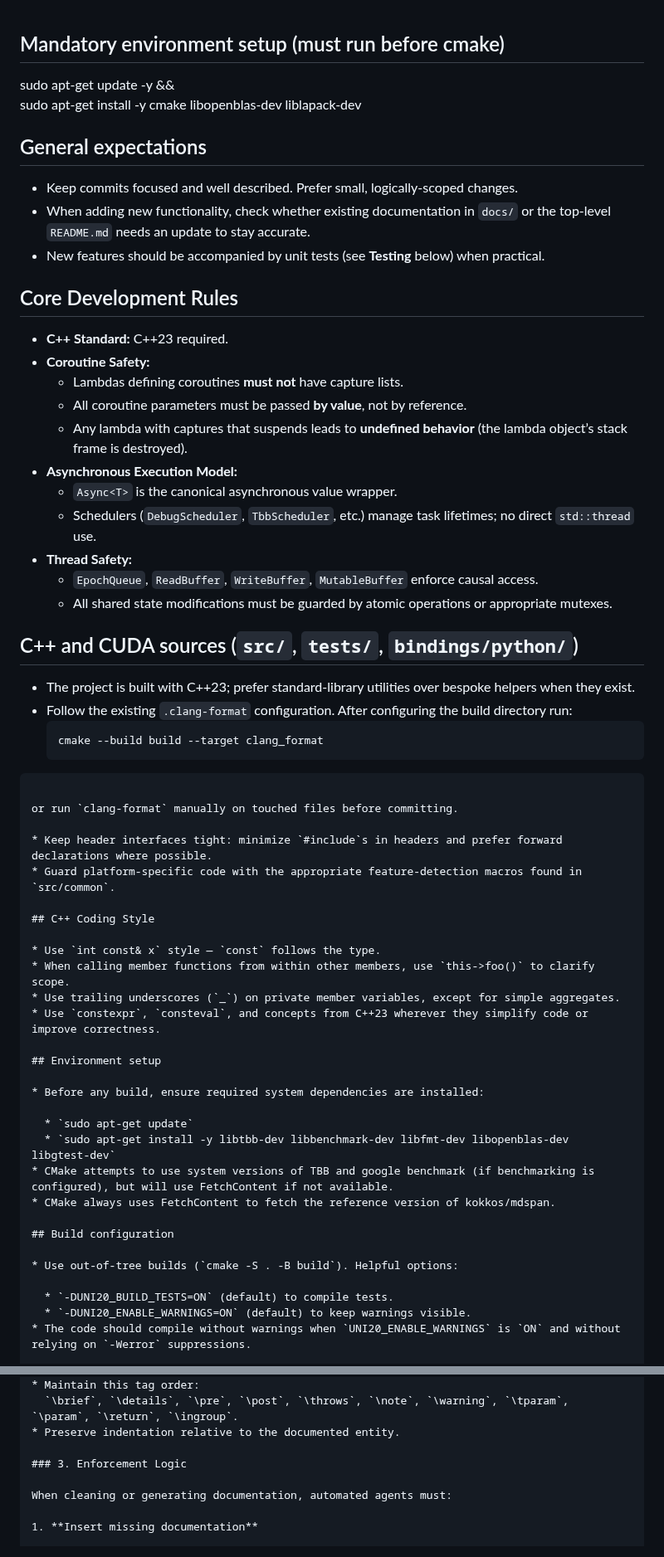
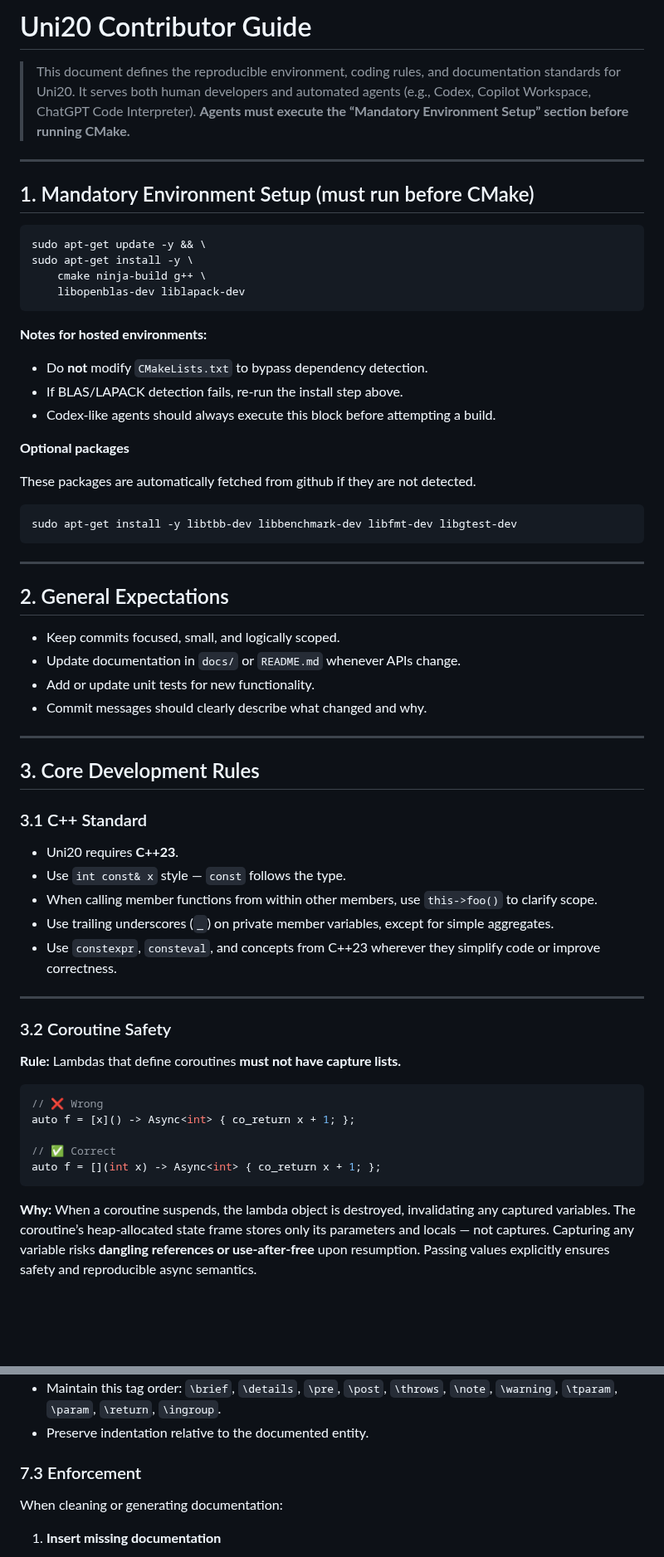
Before and after one commit to ianmccul/uni20, a Markdown page: AGENTS.md, 2 parts joined by grey strips. Shown at 83% size. GitHub-like rendering; blank space fills up the shorter version.

`````diff
--- a/AGENTS.md
+++ b/AGENTS.md
@@ -1,60 +1,72 @@
+# Uni20 Contributor Guide
 
-## Mandatory environment setup (must run before cmake)
+> This document defines the reproducible environment, coding rules, and documentation standards for Uni20.
+> It serves both human developers and automated agents (e.g., Codex, Copilot Workspace, ChatGPT Code Interpreter).
+> **Agents must execute the “Mandatory Environment Setup” section before running CMake.**
+
+---
+
+## 1. Mandatory Environment Setup (must run before CMake)
+
+```bash
 sudo apt-get update -y && \
-sudo apt-get install -y cmake libopenblas-dev liblapack-dev
+sudo apt-get install -y \
+    cmake ninja-build g++ \
+    libopenblas-dev liblapack-dev
+```
 
-## General expectations
-- Keep commits focused and well described. Prefer small, logically-scoped changes.
-- When adding new functionality, check whether existing documentation in `docs/` or the top-level `README.md` needs an update to stay accurate.
-- New features should be accompanied by unit tests (see **Testing** below) when practical.
+**Notes for hosted environments:**
 
-## Core Development Rules
+* Do **not** modify `CMakeLists.txt` to bypass dependency detection.
+* If BLAS/LAPACK detection fails, re-run the install step above.
+* Codex-like agents should always execute this block before attempting a build.
 
-* **C++ Standard:** C++23 required.
-* **Coroutine Safety:**
-  - Lambdas defining coroutines **must not** have capture lists.
-  - All coroutine parameters must be passed **by value**, not by reference.
-  - Any lambda with captures that suspends leads to **undefined behavior** (the lambda object’s stack frame is destroyed).
-* **Asynchronous Execution Model:**
-  - `Async<T>` is the canonical asynchronous value wrapper.
-  - Schedulers (`DebugScheduler`, `TbbScheduler`, etc.) manage task lifetimes; no direct `std::thread` use.
-* **Thread Safety:**
-  - `EpochQueue`, `ReadBuffer`, `WriteBuffer`, `MutableBuffer` enforce causal access.
-  - All shared state modifications must be guarded by atomic operations or appropriate mutexes.
+**Optional packages**
 
-## C++ and CUDA sources (`src/`, `tests/`, `bindings/python/`)
-- The project is built with C++23; prefer standard-library utilities over bespoke helpers when they exist.
-- Follow the existing `.clang-format` configuration. After configuring the build directory run:
-  ```bash
-  cmake --build build --target clang_format
-````
+These packages are automatically fetched from github if they are not detected.
+```
+sudo apt-get install -y libtbb-dev libbenchmark-dev libfmt-dev libgtest-dev
+```
 
-or run `clang-format` manually on touched files before committing.
+---
 
-* Keep header interfaces tight: minimize `#include`s in headers and prefer forward declarations where possible.
-* Guard platform-specific code with the appropriate feature-detection macros found in `src/common`.
+## 2. General Expectations
 
-## C++ Coding Style
+* Keep commits focused, small, and logically scoped.
+* Update documentation in `docs/` or `README.md` whenever APIs change.
+* Add or update unit tests for new functionality.
+* Commit messages should clearly describe what changed and why.
 
+---
+
+## 3. Core Development Rules
+
+### 3.1 C++ Standard
+
+* Uni20 requires **C++23**.
 * Use `int const& x` style — `const` follows the type.
 * When calling member functions from within other members, use `this->foo()` to clarify scope.
 * Use trailing underscores (`_`) on private member variables, except for simple aggregates.
 * Use `constexpr`, `consteval`, and concepts from C++23 wherever they simplify code or improve correctness.
 
-## Environment setup
+---
 
-* Before any build, ensure required system dependencies are installed:
+### 3.2 Coroutine Safety
 
-  * `sudo apt-get update`
-  * `sudo apt-get install -y libtbb-dev libbenchmark-dev libfmt-dev libopenblas-dev libgtest-dev`
-* CMake attempts to use system versions of TBB and google benchmark (if benchmarking is configured), but will use FetchContent if not available.
-* CMake always uses FetchContent to fetch the reference version of kokkos/mdspan.
+**Rule:**
+Lambdas that define coroutines **must not have capture lists.**
 
-## Build configuration
+```cpp
+// ❌ Wrong
+auto f = [x]() -> Async<int> { co_return x + 1; };
 
-* Use out-of-tree builds (`cmake -S . -B build`). Helpful options:
+// ✅ Correct
+auto f = [](int x) -> Async<int> { co_return x + 1; };
+```
 
-  * `-DUNI20_BUILD_TESTS=ON` (default) to compile tests.
-  * `-DUNI20_ENABLE_WARNINGS=ON` (default) to keep warnings visible.
-* The code should compile without warnings when `UNI20_ENABLE_WARNINGS` is `ON` and without relying on `-Werror` suppressions.
+**Why:**
+When a coroutine suspends, the lambda object is destroyed, invalidating any captured variables.
+The coroutine’s heap-allocated state frame stores only its parameters and locals — not captures.
+Capturing any variable risks **dangling references or use-after-free** upon resumption.
+Passing values explicitly ensures safety and reproducible async semantics.
 
@@ -113,9 +167,9 @@ This section defines how automated tools should detect, modify, and validate doc
   `\brief`, `\details`, `\pre`, `\post`, `\throws`, `\note`, `\warning`, `\tparam`, `\param`, `\return`, `\ingroup`.
 * Preserve indentation relative to the documented entity.
 
-### 3. Enforcement Logic
+### 7.3 Enforcement
 
-When cleaning or generating documentation, automated agents must:
+When cleaning or generating documentation:
 
 1. **Insert missing documentation**
 
`````
Also changed, not shown: other parts of AGENTS.md (+64 -22 lines).
